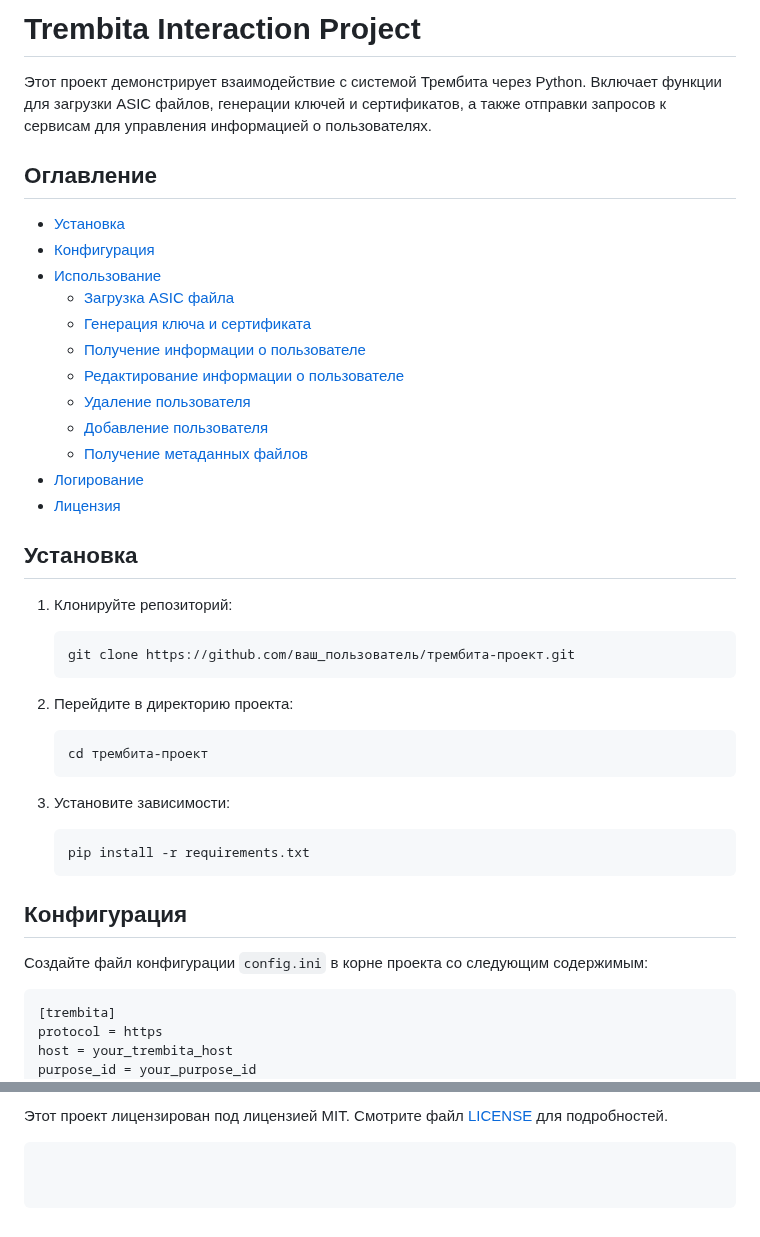
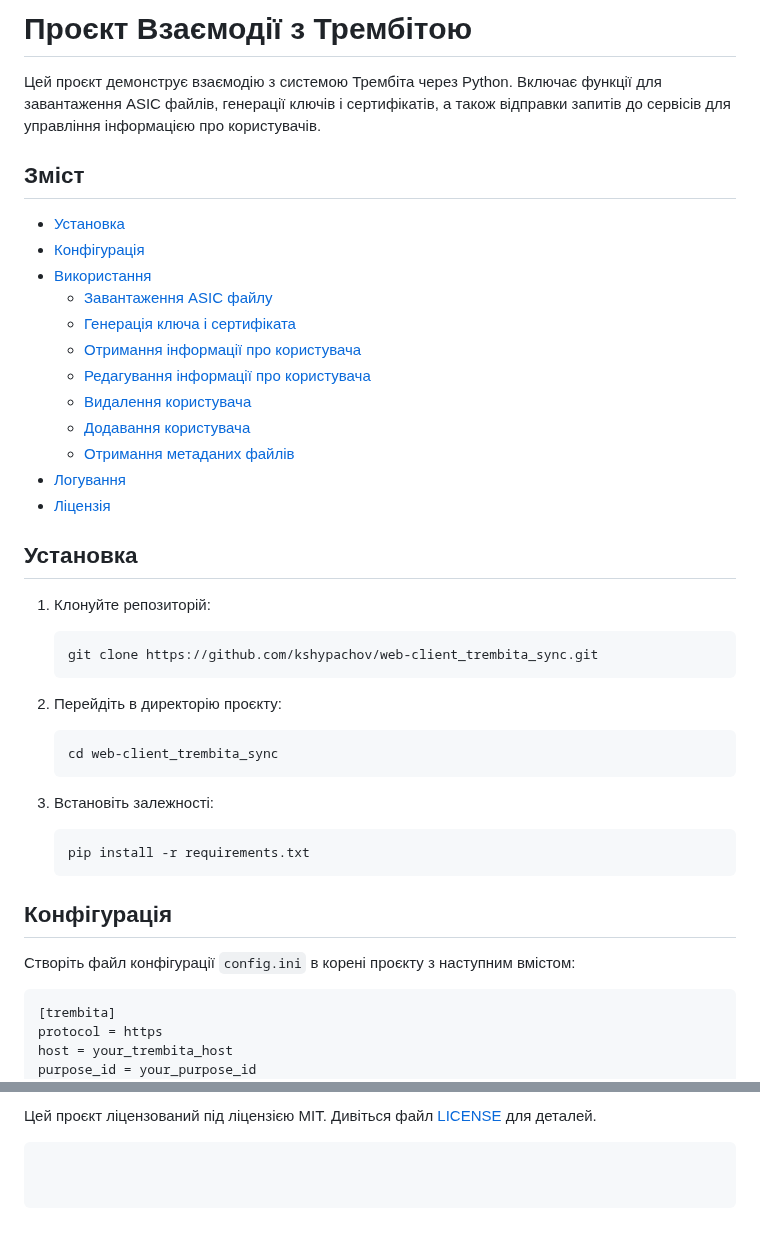
Before and after one commit to fortor48/X-Road_REST_client_example, a Markdown page: README.md, 2 parts joined by grey strips. Rendered like a GitHub page.

````diff
--- a/README.md
+++ b/README.md
@@ -1,45 +1,45 @@
-# Trembita Interaction Project
+# Проєкт Взаємодії з Трембітою
 
-Этот проект демонстрирует взаимодействие с системой Трембита через Python. Включает функции для загрузки ASIC файлов, генерации ключей и сертификатов, а также отправки запросов к сервисам для управления информацией о пользователях.
+Цей проєкт демонструє взаємодію з системою Трембіта через Python. Включає функції для завантаження ASIC файлів, генерації ключів і сертифікатів, а також відправки запитів до сервісів для управління інформацією про користувачів.
 
-## Оглавление
+## Зміст
 
 - [Установка](#установка)
-- [Конфигурация](#конфигурация)
-- [Использование](#использование)
-  - [Загрузка ASIC файла](#загрузка-asic-файла)
-  - [Генерация ключа и сертификата](#генерация-ключа-и-сертификата)
-  - [Получение информации о пользователе](#получение-информации-о-пользователе)
-  - [Редактирование информации о пользователе](#редактирование-информации-о-пользователе)
-  - [Удаление пользователя](#удаление-пользователя)
-  - [Добавление пользователя](#добавление-пользователя)
-  - [Получение метаданных файлов](#получение-метаданных-файлов)
-- [Логирование](#логирование)
-- [Лицензия](#лицензия)
+- [Конфігурація](#конфігурація)
+- [Використання](#використання)
+  - [Завантаження ASIC файлу](#завантаження-asic-файлу)
+  - [Генерація ключа і сертифіката](#генерація-ключа-і-сертифіката)
+  - [Отримання інформації про користувача](#отримання-інформації-про-користувача)
+  - [Редагування інформації про користувача](#редагування-інформації-про-користувача)
+  - [Видалення користувача](#видалення-користувача)
+  - [Додавання користувача](#додавання-користувача)
+  - [Отримання метаданих файлів](#отримання-метаданих-файлів)
+- [Логування](#логування)
+- [Ліцензія](#ліцензія)
 
 ## Установка
 
-1. Клонируйте репозиторий:
+1. Клонуйте репозиторій:
 
     ```bash
-    git clone https://github.com/ваш_пользователь/трембита-проект.git
+    git clone https://github.com/kshypachov/web-client_trembita_sync.git
     ```
 
-2. Перейдите в директорию проекта:
+2. Перейдіть в директорію проєкту:
 
     ```bash
-    cd трембита-проект
+    cd web-client_trembita_sync
     ```
 
-3. Установите зависимости:
+3. Встановіть залежності:
 
     ```bash
     pip install -r requirements.txt
     ```
 
-## Конфигурация
+## Конфігурація
 
-Создайте файл конфигурации `config.ini` в корне проекта со следующим содержимым:
+Створіть файл конфігурації `config.ini` в корені проєкту з наступним вмістом:
 
 ```ini
 [trembita]
@@ -161,3 +161,3 @@ print(files_metadata)
 
-Этот проект лицензирован под лицензией MIT. Смотрите файл [LICENSE](LICENSE) для подробностей.
+Цей проєкт ліцензований під ліцензією MIT. Дивіться файл [LICENSE](LICENSE) для деталей.
 ```
````
Also changed, not shown: other parts of README.md (+19 -19 lines).
